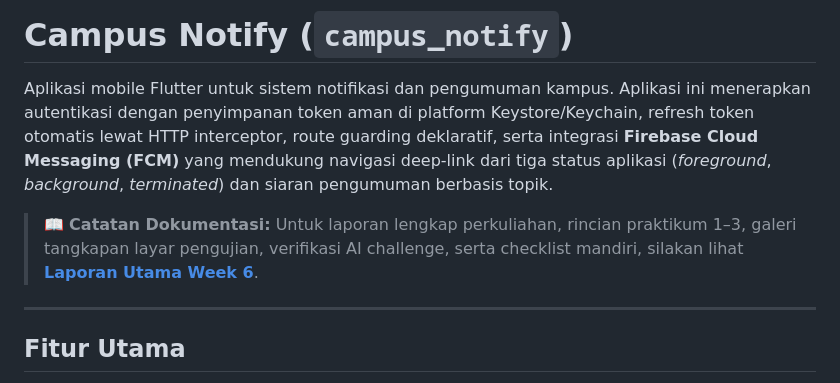
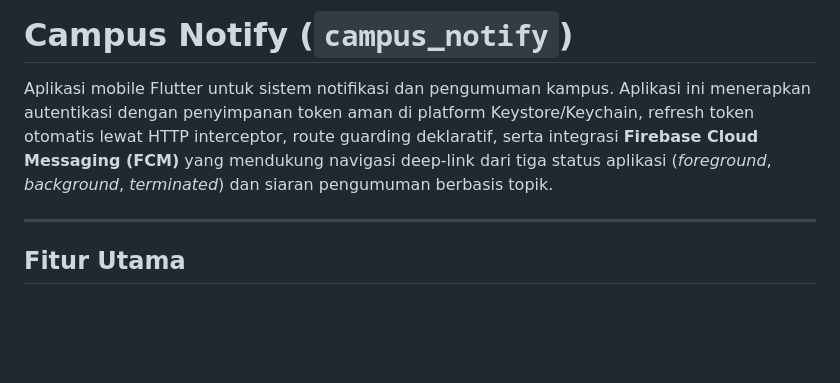
Before and after one commit to angelchelssa/244107020202-mobile-course, a Markdown page: 06-week-6-authentication-security-fcm/campus_notify/README.md, the part around the change. GitHub-like rendering; blank space fills up the shorter version.

```diff
--- a/06-week-6-authentication-security-fcm/campus_notify/README.md
+++ b/06-week-6-authentication-security-fcm/campus_notify/README.md
@@ -1,9 +1,6 @@
 # Campus Notify (`campus_notify`)
 
 Aplikasi mobile Flutter untuk sistem notifikasi dan pengumuman kampus. Aplikasi ini menerapkan autentikasi dengan penyimpanan token aman di platform Keystore/Keychain, refresh token otomatis lewat HTTP interceptor, route guarding deklaratif, serta integrasi **Firebase Cloud Messaging (FCM)** yang mendukung navigasi deep-link dari tiga status aplikasi (*foreground*, *background*, *terminated*) dan siaran pengumuman berbasis topik.
-
-> 📖 **Catatan Dokumentasi:**
-> Untuk laporan lengkap perkuliahan, rincian praktikum 1–3, galeri tangkapan layar pengujian, verifikasi AI challenge, serta checklist mandiri, silakan lihat **[Laporan Utama Week 6](../README.md)**.
 
 ---
 
```
